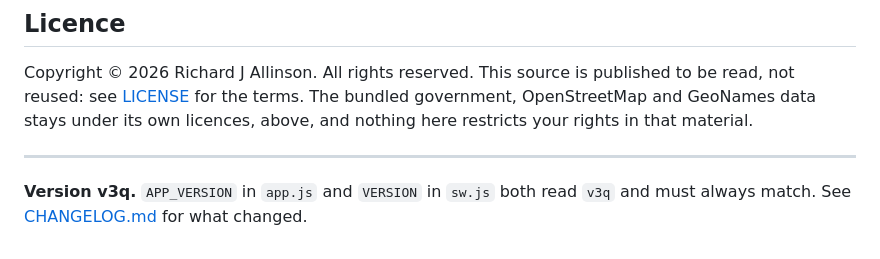
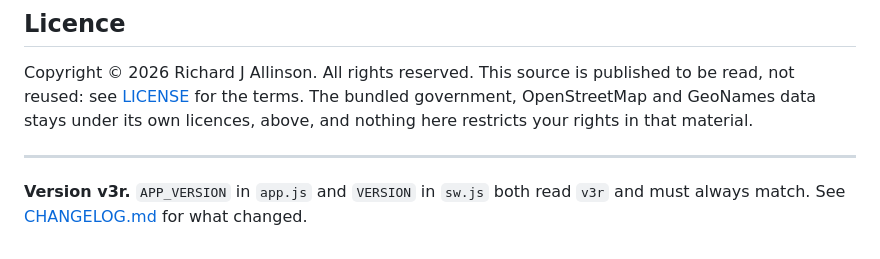
Before and after one commit to richardjallinson/Ontario-Stocked-Lakes, a Markdown page: README.md, the part around the change. Rendered like a GitHub page.

```diff
--- a/README.md
+++ b/README.md
@@ -145,5 +145,5 @@ licences, above, and nothing here restricts your rights in that material.
 
 ---
 
-**Version v3q.** `APP_VERSION` in `app.js` and `VERSION` in `sw.js` both read
-`v3q` and must always match. See [CHANGELOG.md](CHANGELOG.md) for what changed.
+**Version v3r.** `APP_VERSION` in `app.js` and `VERSION` in `sw.js` both read
+`v3r` and must always match. See [CHANGELOG.md](CHANGELOG.md) for what changed.
```
